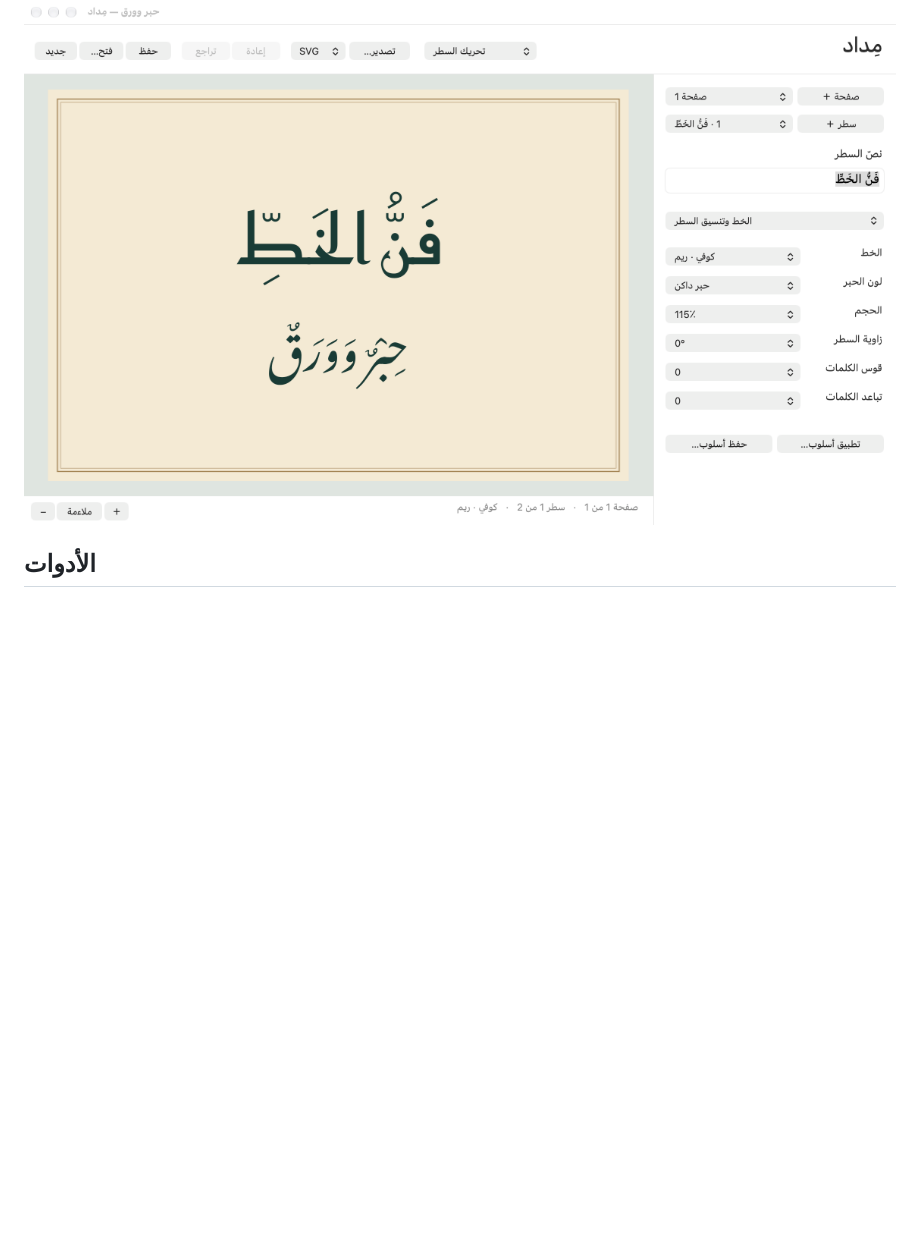
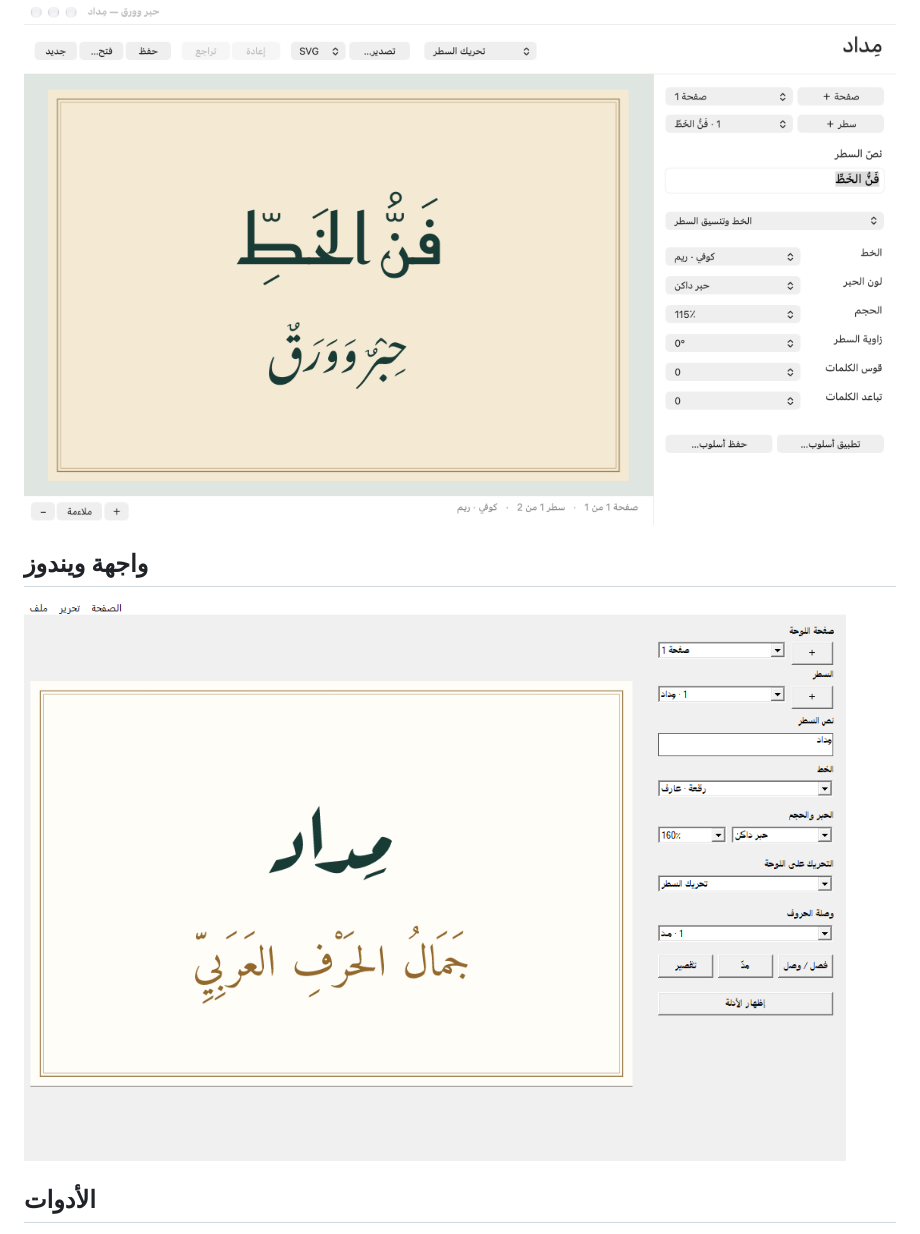
Before and after one commit to AHMED-ABDULLA-BH/Midad.code, a Markdown page: README.md, the part around the change. Drawn GitHub-style; pictures changed too: docs/images/studio-windows.png (added); blank space fills up the shorter version.

Commit message:
إضافة صورة المحرر من نسخة ويندوز المثبّتة

```diff
--- a/README.md
+++ b/README.md
@@ -21,6 +21,10 @@
 4. احفظ المشروع لمواصلة التحرير. يصدّر SVG وPNG الصفحة الحالية، بينما يجمع PDF صفحات المشروع.
 
 ![الصفحة الثانية من المثال بالكوفي والنستعليق](docs/images/ink-and-paper.png)
+
+## واجهة ويندوز
+
+![محرر مداد على Windows يعرض اللوحة نفسها وأدوات ضبط السطر](docs/images/studio-windows.png)
 
 ## الأدوات
 
```
